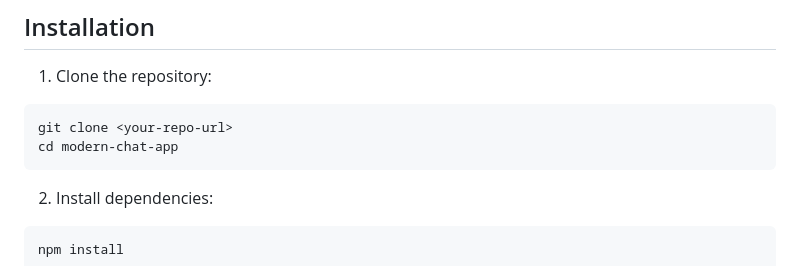
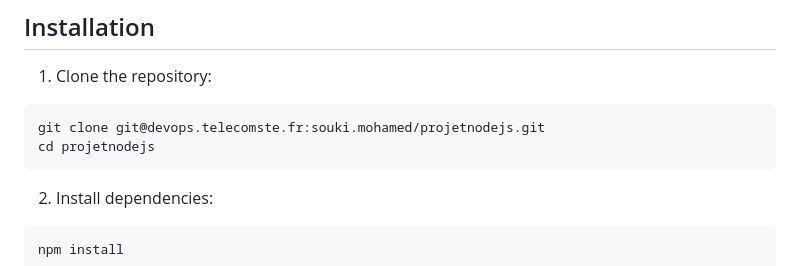
Before and after one commit to AymaneAsserrar/MyChatApp, a Markdown page: README.md, the part around the change. GitHub-like rendering.

````diff
--- a/README.md
+++ b/README.md
@@ -27,8 +27,8 @@ A real-time chat application built with Node.js, Socket.IO, and SQLite, featurin
 1. Clone the repository:
 
 ```bash
-git clone <your-repo-url>
-cd modern-chat-app
+git clone git@devops.telecomste.fr:souki.mohamed/projetnodejs.git
+cd projetnodejs
 ```
 
 2. Install dependencies:
````
